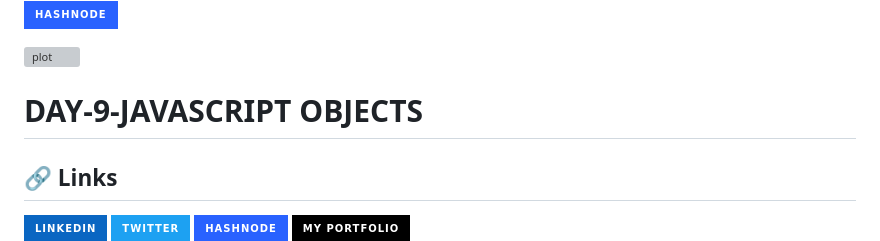
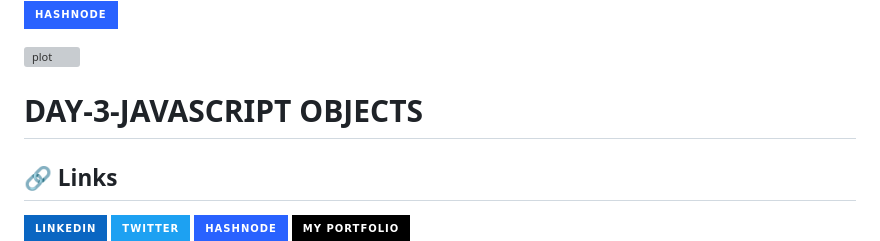
Before and after one commit to dipeshjoshi4/120-DAYS-JS-REACT-DSA, a Markdown page: README.md, the part around the change. Rendered like a GitHub page; badges without logos; grey boxes are pictures that could not be loaded.

```diff
--- a/README.md
+++ b/README.md
@@ -262,7 +262,7 @@ Starting Date : 3rd augest 2023
 
 ![plot](https://images.unsplash.com/photo-1527427337751-fdca2f128ce5?ixlib=rb-4.0.3&ixid=M3wxMjA3fDB8MHxwaG90by1wYWdlfHx8fGVufDB8fHx8fA%3D%3D&auto=format&fit=crop&w=400&q=40)
 
-# DAY-9-JAVASCRIPT OBJECTS
+# DAY-3-JAVASCRIPT OBJECTS
 
 ## 🔗 Links
 
```
